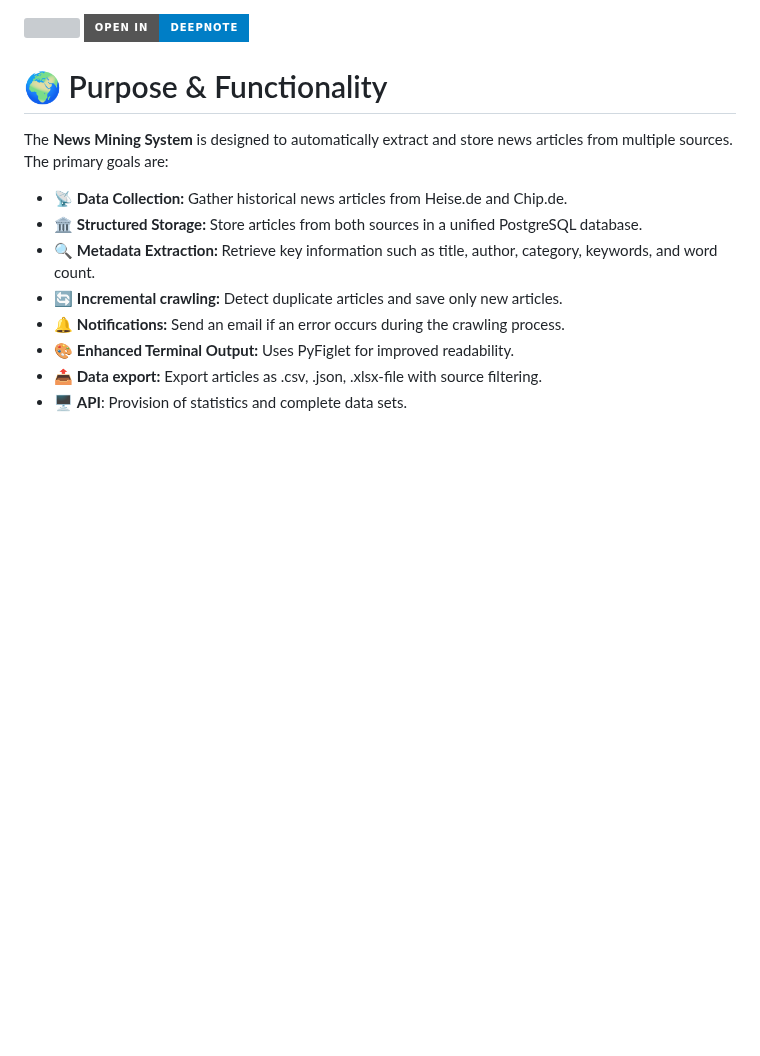
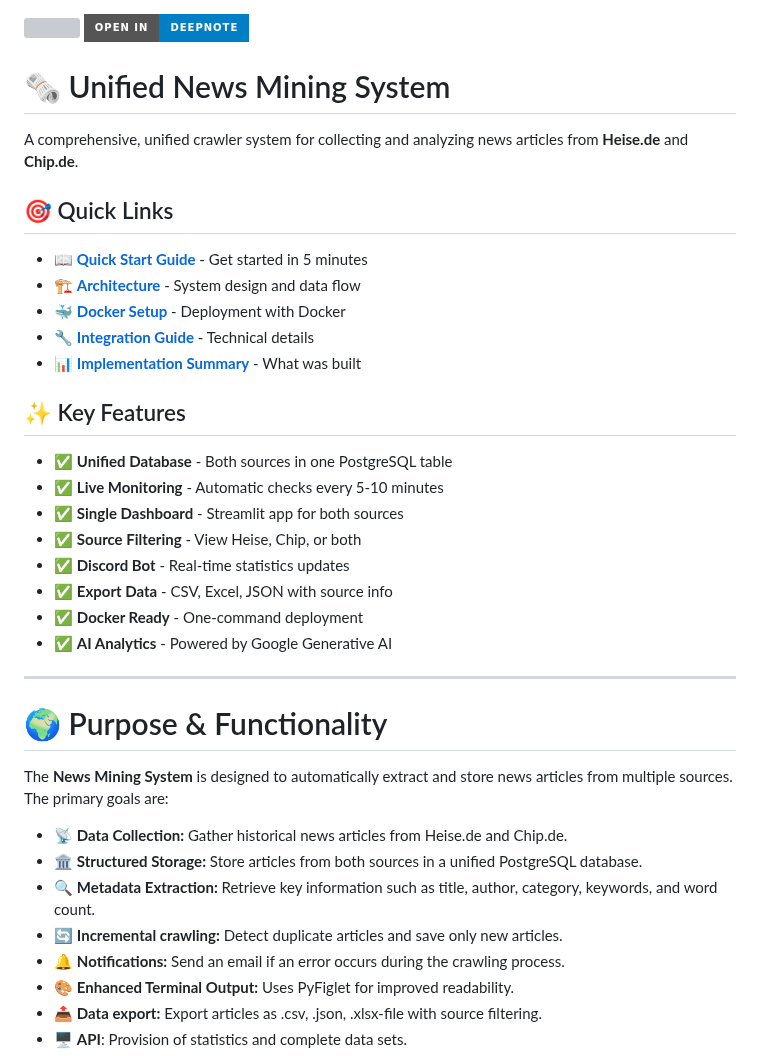
Before and after one commit to SchBenedikt/datamining, a Markdown page: README.md, the part around the change. Drawn GitHub-style; badges without logos; blank space fills up the shorter version; grey boxes are pictures that could not be loaded.

Commit message:
Add quick navigation links to README
Co-authored-by: SchBenedikt <137323528+SchBenedikt@users.noreply.github.com>

```diff
--- a/README.md
+++ b/README.md
@@ -4,6 +4,31 @@
 <a href="https://deepnote.com/app/schachner/Web-Crawler-d5025a36-3829-4c12-ad2d-b81aa84bd217?utm_source=app-settings&utm_medium=product-embed&utm_campaign=data-app&utm_content=d5025a36-3829-4c12-ad2d-b81aa84bd217&__embedded=true">
   <img src="https://img.shields.io/badge/Open%20in-Deepnote-blue?style=for-the-badge&logo=deepnote" width="250"/>
 </a>
+
+# 🗞️ Unified News Mining System
+
+A comprehensive, unified crawler system for collecting and analyzing news articles from **Heise.de** and **Chip.de**.
+
+## 🎯 Quick Links
+
+- 📖 **[Quick Start Guide](QUICKSTART.md)** - Get started in 5 minutes
+- 🏗️ **[Architecture](ARCHITECTURE.md)** - System design and data flow
+- 🐳 **[Docker Setup](DOCKER_SETUP.md)** - Deployment with Docker
+- 🔧 **[Integration Guide](INTEGRATION_GUIDE.md)** - Technical details
+- 📊 **[Implementation Summary](IMPLEMENTATION_SUMMARY.md)** - What was built
+
+## ✨ Key Features
+
+- ✅ **Unified Database** - Both sources in one PostgreSQL table
+- ✅ **Live Monitoring** - Automatic checks every 5-10 minutes
+- ✅ **Single Dashboard** - Streamlit app for both sources
+- ✅ **Source Filtering** - View Heise, Chip, or both
+- ✅ **Discord Bot** - Real-time statistics updates
+- ✅ **Export Data** - CSV, Excel, JSON with source info
+- ✅ **Docker Ready** - One-command deployment
+- ✅ **AI Analytics** - Powered by Google Generative AI
+
+---
 
 # 🌍 Purpose & Functionality
 The **News Mining System** is designed to automatically extract and store news articles from multiple sources. The primary goals are:
```
